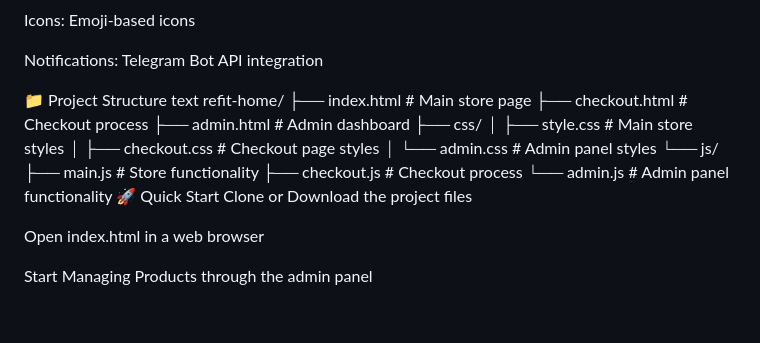
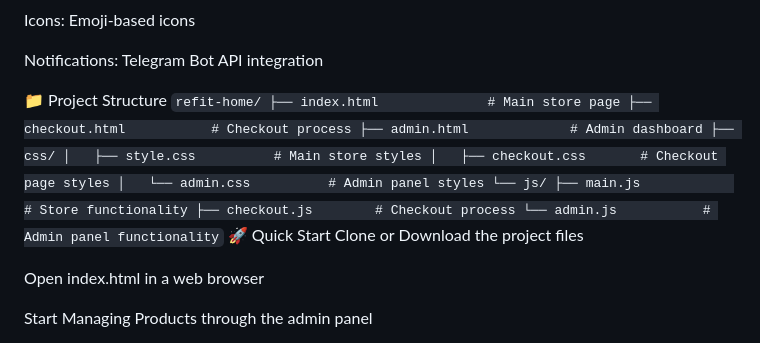
Before and after one commit to HongLYe/Clothes-project, a Markdown page: README.md, the part around the change. Drawn GitHub-style; blank space fills up the shorter version.

Commit message:
Revise project structure in README.md
Updated project structure section in README.

```diff
--- a/README.md
+++ b/README.md
@@ -57,7 +57,7 @@ Icons: Emoji-based icons
 Notifications: Telegram Bot API integration
 
 📁 Project Structure
-text
+`
 refit-home/
 ├── index.html              # Main store page
 ├── checkout.html           # Checkout process
@@ -70,6 +70,7 @@ refit-home/
     ├── main.js            # Store functionality
     ├── checkout.js        # Checkout process
     └── admin.js           # Admin panel functionality
+`
 🚀 Quick Start
 Clone or Download the project files
 
```
